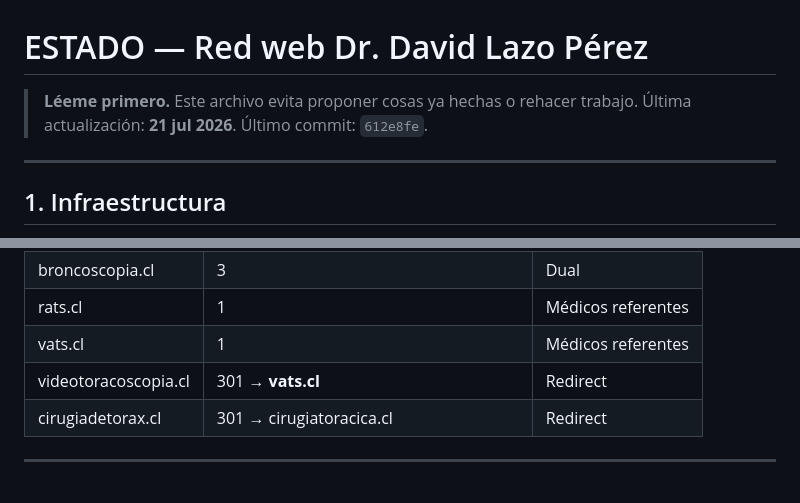
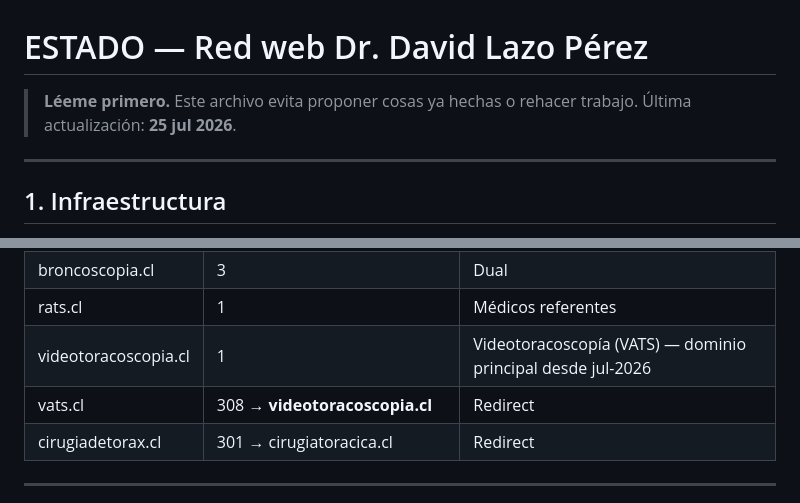
Before and after one commit to dlazotorax/lazoweb, a Markdown page: ESTADO.md, 2 parts joined by grey strips. Rendered like a GitHub page.

```diff
--- a/ESTADO.md
+++ b/ESTADO.md
@@ -1,7 +1,7 @@
 # ESTADO — Red web Dr. David Lazo Pérez
 
 > **Léeme primero.** Este archivo evita proponer cosas ya hechas o rehacer trabajo.
-> Última actualización: **21 jul 2026**. Último commit: `612e8fe`.
+> Última actualización: **25 jul 2026**.
 
 ---
 
@@ -22,8 +22,8 @@
 | cancerpulmonar.cl | 7 | Pacientes |
 | broncoscopia.cl | 3 | Dual |
 | rats.cl | 1 | Médicos referentes |
-| vats.cl | 1 | Médicos referentes |
-| videotoracoscopia.cl | 301 → **vats.cl** | Redirect |
+| videotoracoscopia.cl | 1 | Videotoracoscopía (VATS) — dominio principal desde jul-2026 |
+| vats.cl | 308 → **videotoracoscopia.cl** | Redirect |
 | cirugiadetorax.cl | 301 → cirugiatoracica.cl | Redirect |
 
 ---
```
Also changed, not shown: other parts of ESTADO.md (+54 -0 lines).
